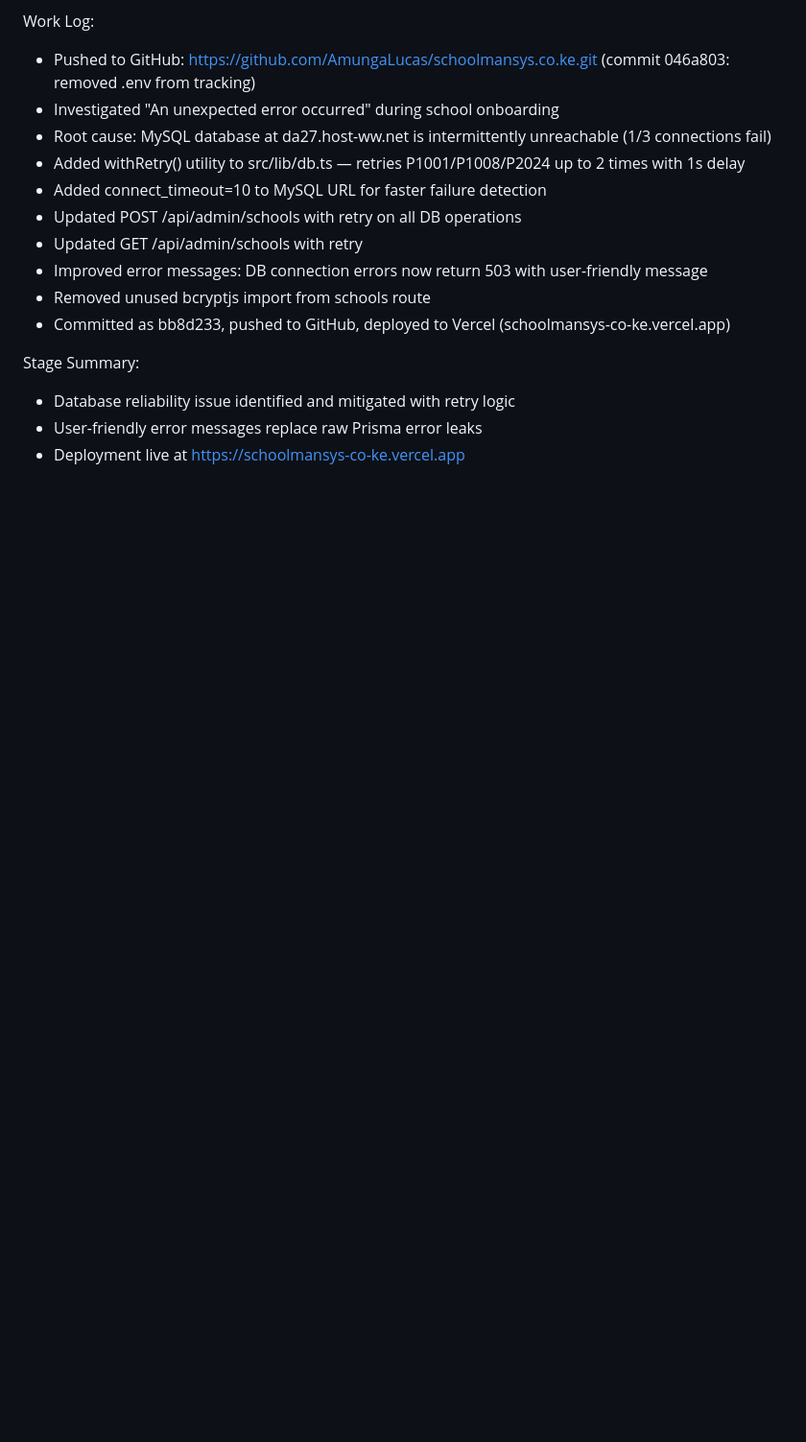
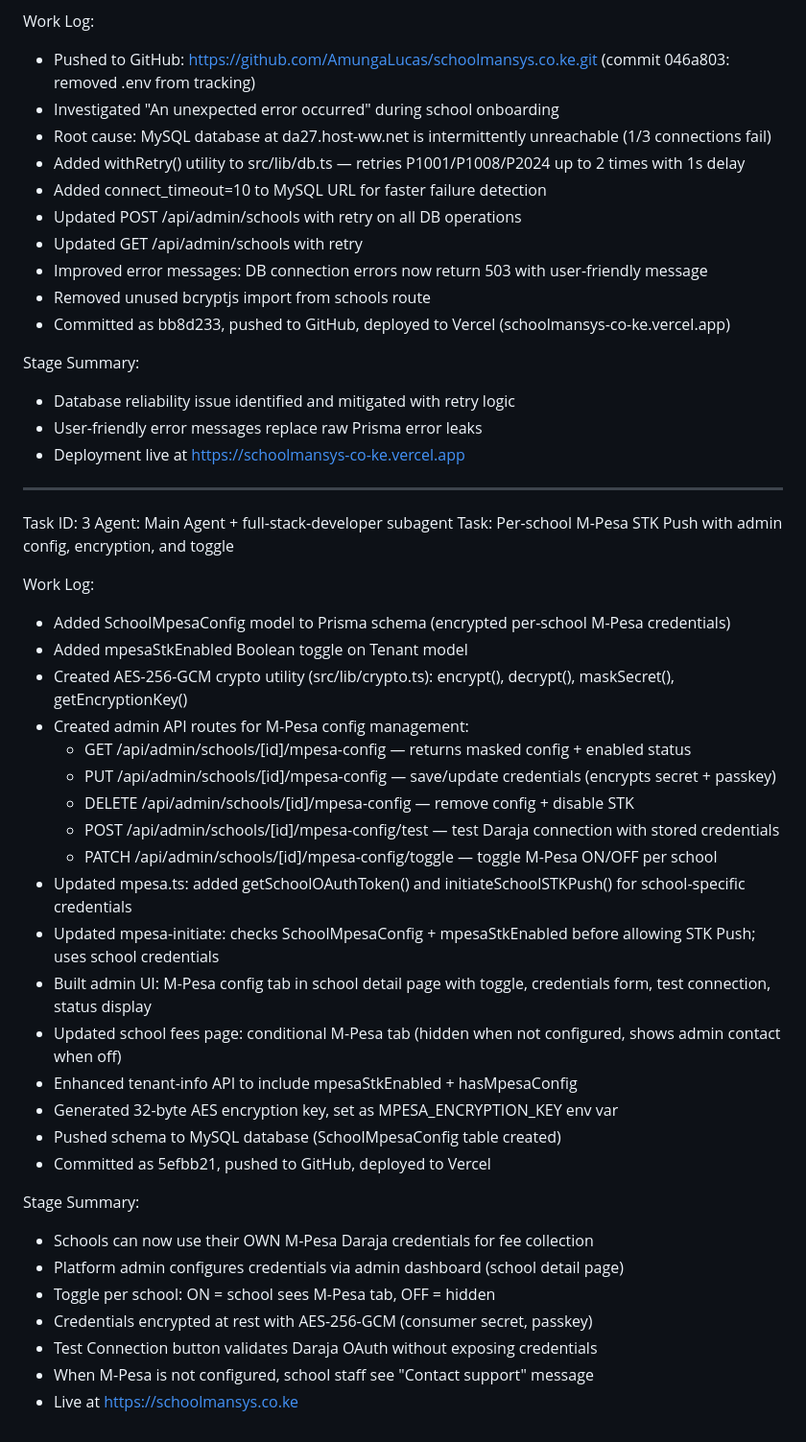
Before and after one commit to AmungaLucas/schoolmansys.co.ke, a Markdown page: worklog.md, the part around the change. Shown at 96% size. Drawn GitHub-style; blank space fills up the shorter version.

Commit message:
4767571e-cbbd-4c50-b209-e1012874111a

```diff
--- a/worklog.md
+++ b/worklog.md
@@ -313,3 +313,36 @@ Stage Summary:
 - Database reliability issue identified and mitigated with retry logic
 - User-friendly error messages replace raw Prisma error leaks
 - Deployment live at https://schoolmansys-co-ke.vercel.app
+
+---
+Task ID: 3
+Agent: Main Agent + full-stack-developer subagent
+Task: Per-school M-Pesa STK Push with admin config, encryption, and toggle
+
+Work Log:
+- Added SchoolMpesaConfig model to Prisma schema (encrypted per-school M-Pesa credentials)
+- Added mpesaStkEnabled Boolean toggle on Tenant model
+- Created AES-256-GCM crypto utility (src/lib/crypto.ts): encrypt(), decrypt(), maskSecret(), getEncryptionKey()
+- Created admin API routes for M-Pesa config management:
+  - GET /api/admin/schools/[id]/mpesa-config — returns masked config + enabled status
+  - PUT /api/admin/schools/[id]/mpesa-config — save/update credentials (encrypts secret + passkey)
+  - DELETE /api/admin/schools/[id]/mpesa-config — remove config + disable STK
+  - POST /api/admin/schools/[id]/mpesa-config/test — test Daraja connection with stored credentials
+  - PATCH /api/admin/schools/[id]/mpesa-config/toggle — toggle M-Pesa ON/OFF per school
+- Updated mpesa.ts: added getSchoolOAuthToken() and initiateSchoolSTKPush() for school-specific credentials
+- Updated mpesa-initiate: checks SchoolMpesaConfig + mpesaStkEnabled before allowing STK Push; uses school credentials
+- Built admin UI: M-Pesa config tab in school detail page with toggle, credentials form, test connection, status display
+- Updated school fees page: conditional M-Pesa tab (hidden when not configured, shows admin contact when off)
+- Enhanced tenant-info API to include mpesaStkEnabled + hasMpesaConfig
+- Generated 32-byte AES encryption key, set as MPESA_ENCRYPTION_KEY env var
+- Pushed schema to MySQL database (SchoolMpesaConfig table created)
+- Committed as 5efbb21, pushed to GitHub, deployed to Vercel
+
+Stage Summary:
+- Schools can now use their OWN M-Pesa Daraja credentials for fee collection
+- Platform admin configures credentials via admin dashboard (school detail page)
+- Toggle per school: ON = school sees M-Pesa tab, OFF = hidden
+- Credentials encrypted at rest with AES-256-GCM (consumer secret, passkey)
+- Test Connection button validates Daraja OAuth without exposing credentials
+- When M-Pesa is not configured, school staff see "Contact support" message
+- Live at https://schoolmansys.co.ke
```
